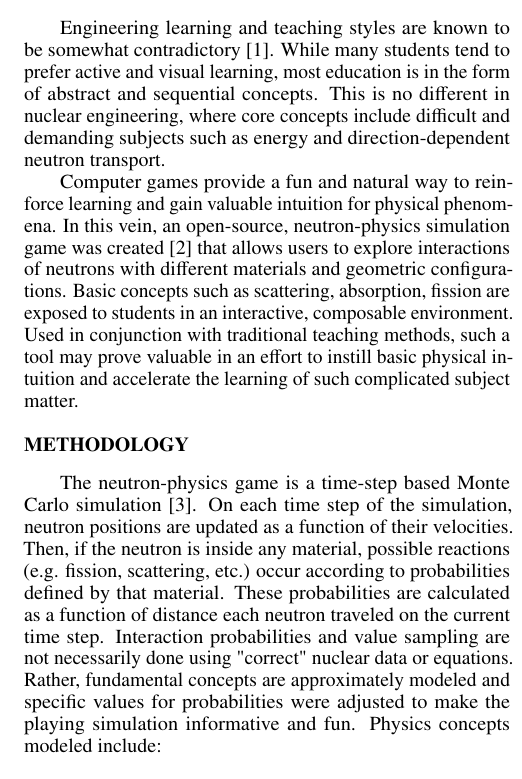
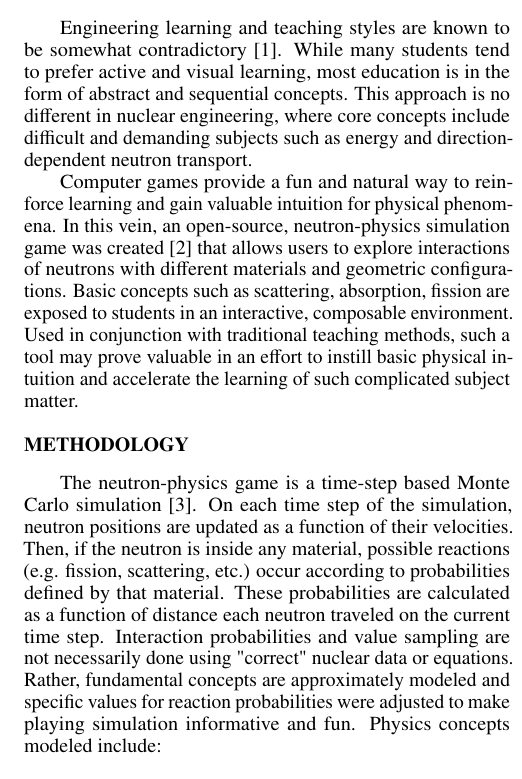
Before and after one commit to rwcarlsen/ans15w-reactor, a LaTeX document (summary.tex): part of one column of page 1 of 4, cut so that both start at the same text. Compiled offline with pdfLaTeX.

Commit message:
small grammar fixes

```diff
--- a/summary.tex
+++ b/summary.tex
@@ -27,12 +27,12 @@ University of Wisconsin, Nuclear Engineering Dept., 1500 Engineering Dr., Madiso
 %%%%%%%%%%%%%%%%%%%%%%%%%%%%%%%%%%%%%%%%%%%%%%%%%%%%%%%%%%%%%%%%%%%%%%%%%%%%%%%%
 \section{Introduction}
 
-Engineering learning and teaching styles are known to be somewhat contradictory
-\cite{felder2000learning}. While many students tend to prefer active and visual
-learning, most education is in the form of abstract and sequential
-concepts. This is no different in nuclear engineering, where core concepts
-include difficult and demanding subjects such as energy and direction-dependent
-neutron transport.
+Engineering learning and teaching styles are known to be somewhat
+contradictory \cite{felder2000learning}. While many students tend to prefer
+active and visual learning, most education is in the form of abstract and
+sequential concepts. This approach is no different in nuclear engineering,
+where core concepts include difficult and demanding subjects such as energy
+and direction-dependent neutron transport.
 
 Computer games provide a fun and natural way to reinforce learning and gain
 valuable intuition for physical phenomena. In this vein, an open-source,
@@ -47,17 +47,17 @@ such complicated subject matter.
 %%%%%%%%%%%%%%%%%%%%%%%%%%%%%%%%%%%%%%%%%%%%%%%%%%%%%%%%%%%%%%%%%%%%%%%%%%%%%%%%
 \section{Methodology}
 
-The neutron-physics game is a time-step based Monte Carlo
-simulation \cite{lewis1984computational}. On each time step of the simulation,
-neutron positions are updated as a function of their velocities.  Then, if the
-neutron is inside any material, possible reactions (e.g. fission, scattering,
-etc.)  occur according to probabilities defined by that material.  These
-probabilities are calculated as a function of distance each neutron traveled on
-the current time step.  Interaction probabilities and value sampling are not
-necessarily done using "correct" nuclear data or equations.  Rather, fundamental
-concepts are approximately modeled and specific values for probabilities were
-adjusted to make the playing simulation informative and fun.  Physics concepts
-modeled include:
+The neutron-physics game is a time-step based Monte Carlo simulation
+\cite{lewis1984computational}. On each time step of the simulation, neutron
+positions are updated as a function of their velocities.  Then, if the neutron
+is inside any material, possible reactions (e.g. fission, scattering, etc.)
+occur according to probabilities defined by that material.  These
+probabilities are calculated as a function of distance each neutron traveled
+on the current time step.  Interaction probabilities and value sampling are
+not necessarily done using "correct" nuclear data or equations.  Rather,
+fundamental concepts are approximately modeled and specific values for
+reaction probabilities were adjusted to make playing simulation informative
+and fun.  Physics concepts modeled include:
 
 \begin{itemize}
 
```
Also changed, not shown: summary.tex (6 more changed lines).
